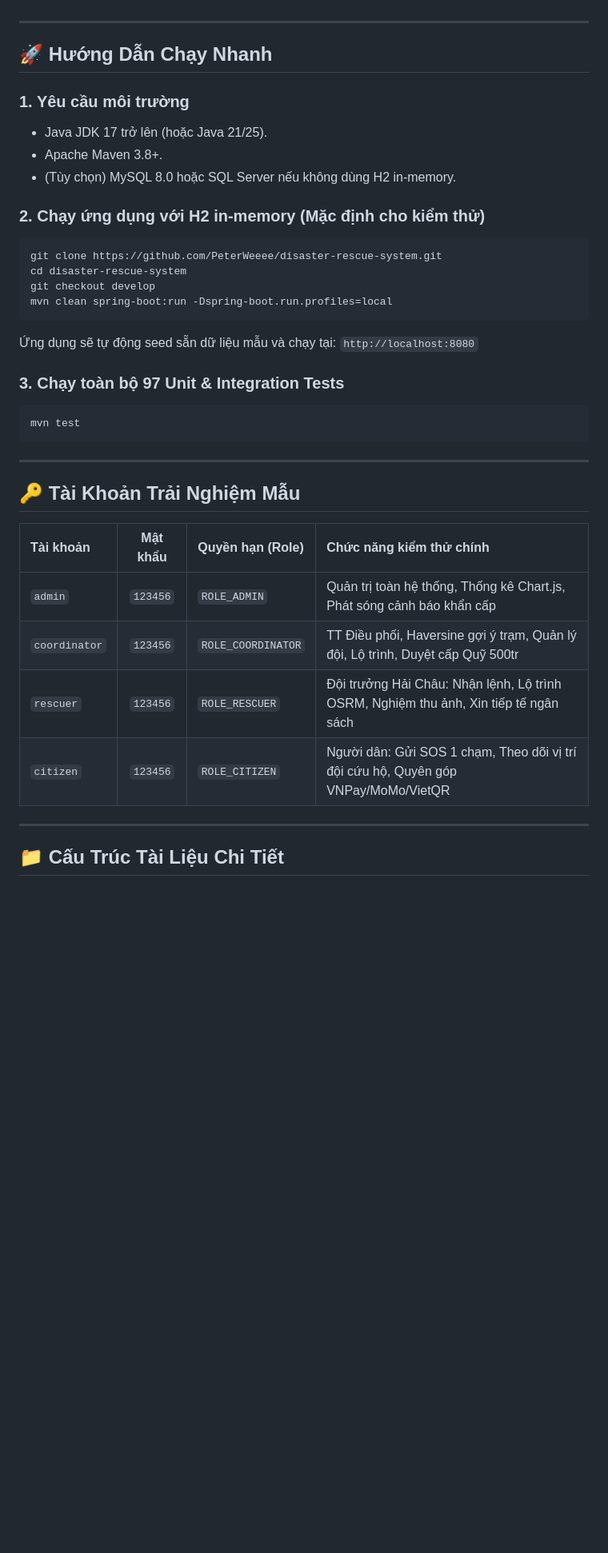
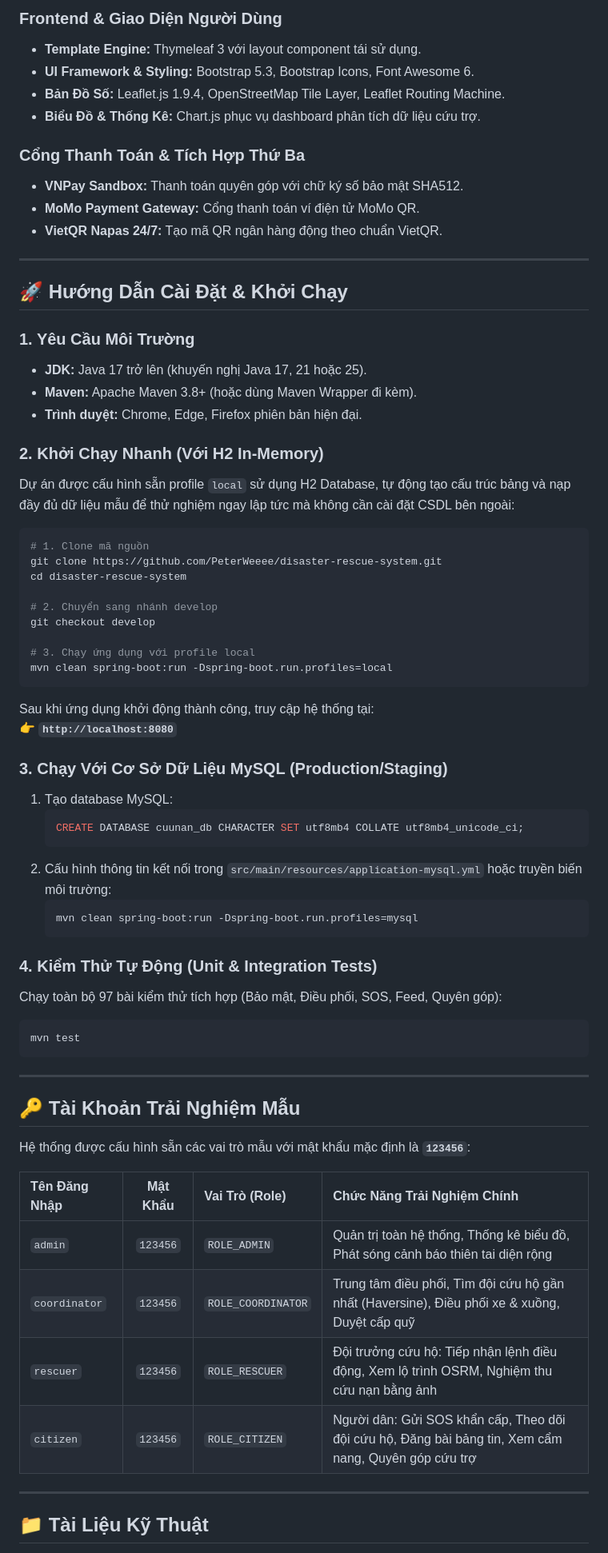
Before and after one commit to PeterWeeee/disaster-rescue-system, a Markdown page: README.md, the part around one of its changes. Shown at 80% size. Drawn GitHub-style; blank space fills up the shorter version.

````diff
--- a/README.md
+++ b/README.md
@@ -43,23 +54,53 @@ Hệ thống được thiết kế dựa trên sự ánh xạ tương đương t
+### Frontend & Giao Diện Người Dùng
+- **Template Engine:** Thymeleaf 3 với layout component tái sử dụng.
+- **UI Framework & Styling:** Bootstrap 5.3, Bootstrap Icons, Font Awesome 6.
+- **Bản Đồ Số:** Leaflet.js 1.9.4, OpenStreetMap Tile Layer, Leaflet Routing Machine.
+- **Biểu Đồ & Thống Kê:** Chart.js phục vụ dashboard phân tích dữ liệu cứu trợ.
+
+### Cổng Thanh Toán & Tích Hợp Thứ Ba
+- **VNPay Sandbox:** Thanh toán quyên góp với chữ ký số bảo mật SHA512.
+- **MoMo Payment Gateway:** Cổng thanh toán ví điện tử MoMo QR.
+- **VietQR Napas 24/7:** Tạo mã QR ngân hàng động theo chuẩn VietQR.
 
 ---
 
-## 🚀 Hướng Dẫn Chạy Nhanh
+## 🚀 Hướng Dẫn Cài Đặt & Khởi Chạy
 
-### 1. Yêu cầu môi trường
-- Java JDK 17 trở lên (hoặc Java 21/25).
-- Apache Maven 3.8+.
-- (Tùy chọn) MySQL 8.0 hoặc SQL Server nếu không dùng H2 in-memory.
+### 1. Yêu Cầu Môi Trường
+- **JDK:** Java 17 trở lên (khuyến nghị Java 17, 21 hoặc 25).
+- **Maven:** Apache Maven 3.8+ (hoặc dùng Maven Wrapper đi kèm).
+- **Trình duyệt:** Chrome, Edge, Firefox phiên bản hiện đại.
 
-### 2. Chạy ứng dụng với H2 in-memory (Mặc định cho kiểm thử)
+### 2. Khởi Chạy Nhanh (Với H2 In-Memory)
+Dự án được cấu hình sẵn profile `local` sử dụng H2 Database, tự động tạo cấu trúc bảng và nạp đầy đủ dữ liệu mẫu để thử nghiệm ngay lập tức mà không cần cài đặt CSDL bên ngoài:
+
 ```bash
+# 1. Clone mã nguồn
 git clone https://github.com/PeterWeeee/disaster-rescue-system.git
 cd disaster-rescue-system
+
+# 2. Chuyển sang nhánh develop
 git checkout develop
+
+# 3. Chạy ứng dụng với profile local
 mvn clean spring-boot:run -Dspring-boot.run.profiles=local
 ```
-Ứng dụng sẽ tự động seed sẵn dữ liệu mẫu và chạy tại: `http://localhost:8080`
 
-### 3. Chạy toàn bộ 97 Unit & Integration Tests
+Sau khi ứng dụng khởi động thành công, truy cập hệ thống tại:
+👉 **`http://localhost:8080`**
+
+### 3. Chạy Với Cơ Sở Dữ Liệu MySQL (Production/Staging)
+1. Tạo database MySQL:
+   ```sql
+   CREATE DATABASE cuunan_db CHARACTER SET utf8mb4 COLLATE utf8mb4_unicode_ci;
+   ```
+2. Cấu hình thông tin kết nối trong `src/main/resources/application-mysql.yml` hoặc truyền biến môi trường:
+   ```bash
+   mvn clean spring-boot:run -Dspring-boot.run.profiles=mysql
+   ```
+
+### 4. Kiểm Thử Tự Động (Unit & Integration Tests)
+Chạy toàn bộ 97 bài kiểm thử tích hợp (Bảo mật, Điều phối, SOS, Feed, Quyên góp):
 ```bash
 mvn test
 ```
@@ -68,14 +109,16 @@ mvn test
 
 ## 🔑 Tài Khoản Trải Nghiệm Mẫu
 
-| Tài khoản | Mật khẩu | Quyền hạn (Role) | Chức năng kiểm thử chính |
+Hệ thống được cấu hình sẵn các vai trò mẫu với mật khẩu mặc định là **`123456`**:
+
+| Tên Đăng Nhập | Mật Khẩu | Vai Trò (Role) | Chức Năng Trải Nghiệm Chính |
 | :--- | :---: | :--- | :--- |
-| `admin` | `123456` | `ROLE_ADMIN` | Quản trị toàn hệ thống, Thống kê Chart.js, Phát sóng cảnh báo khẩn cấp |
-| `coordinator` | `123456` | `ROLE_COORDINATOR` | TT Điều phối, Haversine gợi ý trạm, Quản lý đội, Lộ trình, Duyệt cấp Quỹ 500tr |
-| `rescuer` | `123456` | `ROLE_RESCUER` | Đội trưởng Hải Châu: Nhận lệnh, Lộ trình OSRM, Nghiệm thu ảnh, Xin tiếp tế ngân sách |
-| `citizen` | `123456` | `ROLE_CITIZEN` | Người dân: Gửi SOS 1 chạm, Theo dõi vị trí đội cứu hộ, Quyên góp VNPay/MoMo/VietQR |
+| `admin` | `123456` | `ROLE_ADMIN` | Quản trị toàn hệ thống, Thống kê biểu đồ, Phát sóng cảnh báo thiên tai diện rộng |
+| `coordinator` | `123456` | `ROLE_COORDINATOR` | Trung tâm điều phối, Tìm đội cứu hộ gần nhất (Haversine), Điều phối xe & xuồng, Duyệt cấp quỹ |
+| `rescuer` | `123456` | `ROLE_RESCUER` | Đội trưởng cứu hộ: Tiếp nhận lệnh điều động, Xem lộ trình OSRM, Nghiệm thu cứu nạn bằng ảnh |
+| `citizen` | `123456` | `ROLE_CITIZEN` | Người dân: Gửi SOS khẩn cấp, Theo dõi đội cứu hộ, Đăng bài bảng tin, Xem cẩm nang, Quyên góp cứu trợ |
 
 ---
 
-## 📁 Cấu Trúc Tài Liệu Chi Tiết
+## 📁 Tài Liệu Kỹ Thuật
 
````
Also changed, not shown: other parts of README.md (+37 -26 lines).
